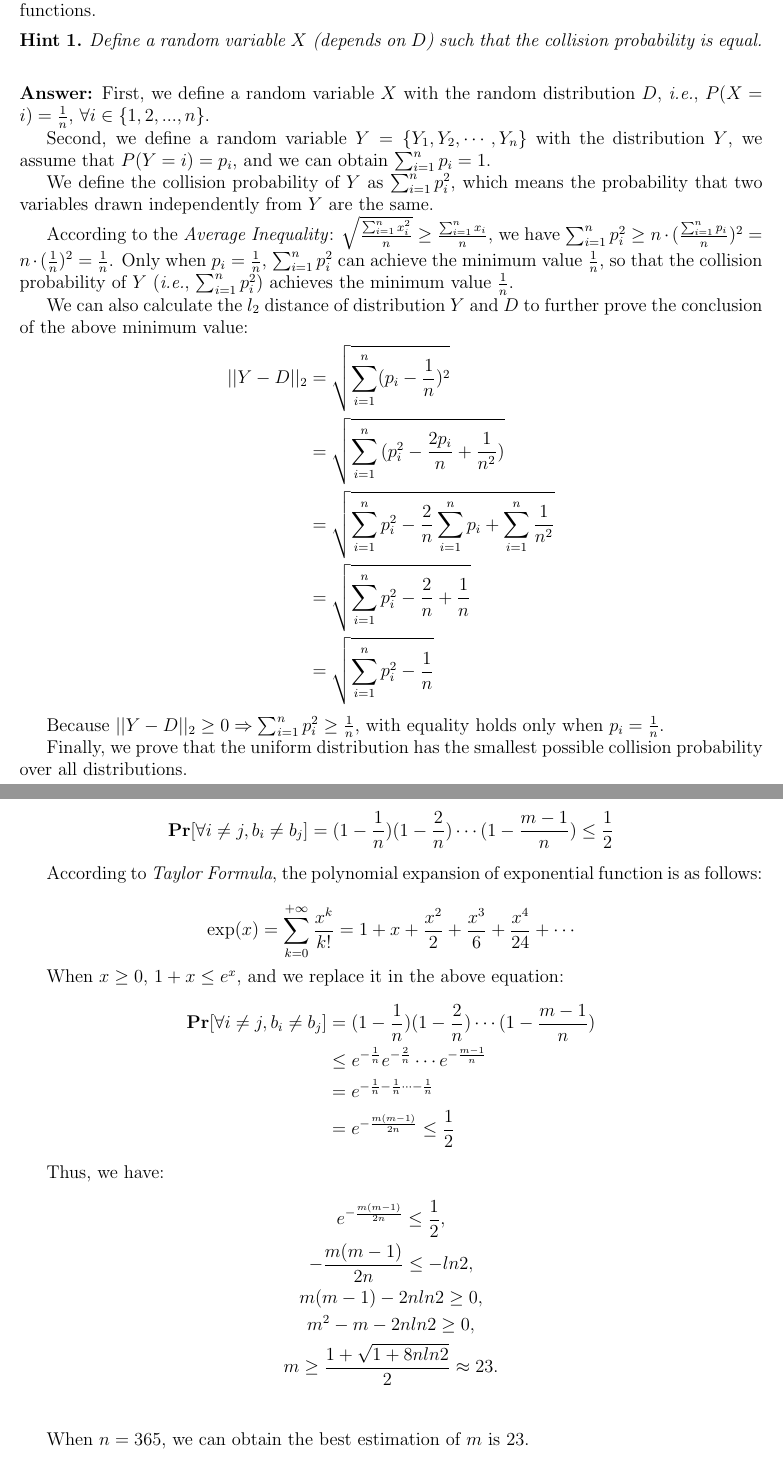
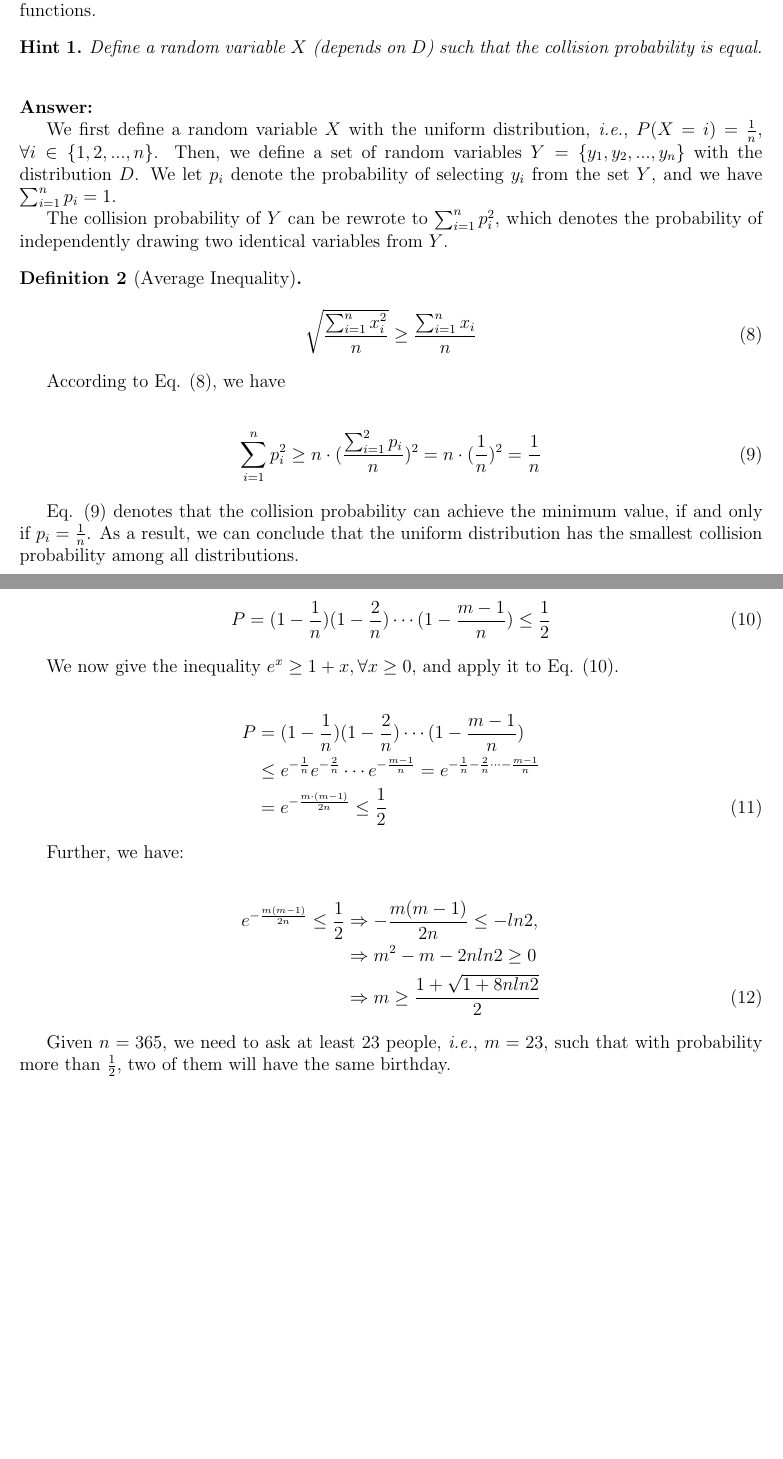
Before and after one commit to Fangjin98/HWofAdvancedAlgorithmDesign, a LaTeX problem sheet (hw1/sol.tex, which reads header.tex): two parts of pages 3 and 4 of 6, joined at a grey line, cut so that both start at the same text, the shorter picture padded with empty space. Compiled offline with pdfLaTeX.

Commit message:
update hw1

```diff
--- a/header.tex
+++ b/header.tex
@@ -32,6 +32,7 @@
 \newtheorem{theorem}{Theorem}
 \newtheorem{remark}{Remark}
 \newtheorem{hint}{Hint}
+\newtheorem{definition}{Definition}
 
 \DeclareMathOperator*{\E}{\mathbb{E}}
 \newcommand{\Var}{\mathsf{Var}}
--- a/hw1/sol.tex
+++ b/hw1/sol.tex
@@ -108,33 +110,27 @@ Define a random variable $X$ (depends on $D$) such that the collision probabilit
 \end{hint}
 
 \Answer
-First, we define a random variable $X$ with the random distribution $D$, \ie, $P(X = i) = \frac{1}{n}$, $\forall i \in \{1, 2, ..., n\}$.
 
-Second, we define a random variable $Y = \{Y_1, Y_2, \cdots, Y_n\}$ with the distribution $Y$, we assume that $P(Y = i) = p_i$, and we can obtain $\sum_{i=1}^{n}p_i = 1$.
+We first define a random variable $X$ with the uniform distribution, \ie, $P(X = i) = \frac{1}{n}$, $\forall i \in \{1, 2, ..., n\}$. Then, we define a set of random variables $Y=\{y_1, y_2, ..., y_n\}$ with the distribution $D$. We let $p_i$ denote the probability of selecting $y_i$ from the set $Y$, and we have $\sum_{i=1}^n p_i =1$.
 
-We define the collision probability of $Y$ as $\sum_{i=1}^{n}p_i^2$, which means the probability that two variables drawn independently from $Y$ are the same.
+The collision probability of $Y$ can be rewrote to $\sum_{i=1}^n p_i^2$, which denotes the probability of independently drawing two identical variables from $Y$.
 
-According to the \textit{Average Inequality}: $\sqrt{\frac{\sum_{i=1}^{n}x_i^2}{n}} \ge \frac{\sum_{i=1}^{n}x_i}{n}$,
-we have $\sum_{i=1}^{n}p_i^2 \ge n \cdot (\frac{\sum_{i=1}^{n}p_i}{n})^2 = n \cdot (\frac{1}{n})^2 = \frac{1}{n}$.
-Only when $p_i = \frac{1}{n}$, $\sum_{i=1}^{n}p_i^2$ can achieve the minimum value $\frac{1}{n}$,
-so that the collision probability of $Y$ (\ie, $\sum_{i=1}^{n}p_i^2$) achieves the minimum value $\frac{1}{n}$.
+\begin{definition}[Average Inequality]
+    \begin{align}\label{eq:average}
+        \sqrt{\frac{\sum_{i=1}^n x_i^2}{n}} \geq \frac{\sum_{i=1}^n x_i}{n}
+    \end{align}
+\end{definition}
 
-We can also calculate the $l_2$ distance of distribution $Y$ and $D$ to further prove the conclusion of the above minimum value:
-\begin{equation}
-\begin{aligned}
-||Y - D||_2 &= \sqrt{\sum_{i=1}^{n}(p_i - \frac{1}{n})^2} \notag \\
-&= \sqrt{\sum_{i=1}^{n}{(p_i^2 - \frac{2p_i}{n} + \frac{1}{n^2})}} \\
-&= \sqrt{\sum_{i=1}^{n}p_i^2 - \frac{2}{n}\sum_{i=1}^{n}p_i + \sum_{i=1}^{n}\frac{1}{n^2}} \\
-&= \sqrt{\sum_{i=1}^{n}p_i^2 - \frac{2}{n} + \frac{1}{n}} \\
-&= \sqrt{\sum_{i=1}^{n}p_i^2 - \frac{1}{n}} \\
-\end{aligned}
-\end{equation}
+According to Eq. \eqref{eq:average}, we have
 
-Because $||Y - D||_2 \ge 0 \Rightarrow \sum_{i=1}^{n}p_i^2 \ge \frac{1}{n}$, with equality holds only when $p_i = \frac{1}{n}$.
+\begin{align}\label{eq:2-1}
+    \sum_{i=1}^n p_i^2 \geq n \cdot (\frac{\sum_{i=1}^2 p_i}{n})^2= n \cdot (\frac{1}{n})^2 = \frac{1}{n}
+\end{align}
 
-Finally, we prove that the uniform distribution has the smallest possible collision probability over all distributions.
+Eq. \eqref{eq:2-1} denotes that the collision probability can achieve the minimum value, if and only if $p_i=\frac{1}{n}$. As a result, we can conclude that the uniform distribution has the smallest collision probability among all distributions.
 \end{problem}
 
+~\\
 
 \begin{problem}[Birthday paradox 10 points.]
 Suppose everybody's birthday is a uniform random number in $\{1, 2, \cdots, 365\}$ independently.
@@ -147,42 +143,32 @@ Think of this as balls into bins with $n = 365$ bins.
 
 \Answer
 
-We transform the problem to at most how many persons do not have the same birthday with a probability of no more than $\frac{1}{2}$ ?
-The probability is as follows:
-\begin{equation}
-\begin{aligned}
-\mathbf{Pr}[\forall i \neq j, b_i \neq b_j] = (1 - \frac{1}{n})(1 - \frac{2}{n}) \cdots (1 - \frac{m - 1}{n}) \le \frac{1}{2} \notag
-\end{aligned}
-\end{equation}
+The problem can be converted to \textit{at least how many persons do not have the same birthday with a probability of no more than $\frac{1}{2}$ ?}.
 
-According to \textit{Taylor Formula}, the polynomial expansion of exponential function is as follows:
+\begin{align}\label{eq:3-1}
+P= (1 - \frac{1}{n})(1 - \frac{2}{n}) \cdots (1 - \frac{m - 1}{n}) \le \frac{1}{2}
+\end{align}
 
-\begin{equation}
-\begin{aligned}
-\exp(x) = \sum_{k=0}^{+\infty} \frac{x^k}{k!} = 1 + x + \frac{x^2}{2} + \frac{x^3}{6} + \frac{x^4}{24} + \cdots \notag
-\end{aligned}
-\end{equation}
+We now give the inequality $e^x \ge 1 + x, \forall x \ge 0$, and apply it to Eq. \eqref{eq:3-1}.
 
-When $x \ge 0$, $1 + x \le e^x$, and we replace it in the above equation:
-\begin{equation}
-\begin{aligned}
-\mathbf{Pr}[\forall i \neq j, b_i \neq b_j] &= (1 - \frac{1}{n})(1 - \frac{2}{n}) \cdots (1 - \frac{m - 1}{n}) \\ \notag
-& \le e^{-\frac{1}{n}}e^{-\frac{2}{n}} \cdots e^{-\frac{m-1}{n}} \\
-& = e^{-\frac{1}{n}-\frac{1}{n} \cdots -\frac{1}{n}} \\
-& = e^{-\frac{m(m-1)}{2n}} \le \frac{1}{2}
-\end{aligned}
-\end{equation}
+\begin{align}
+    \notag P&= (1 - \frac{1}{n})(1 - \frac{2}{n}) \cdots (1 - \frac{m - 1}{n}) \\
+    \notag & \le e^{-\frac{1}{n}}e^{-\frac{2}{n}} \cdots e^{-\frac{m-1}{n}}
+    = e^{-\frac{1}{n}-\frac{2}{n} \cdots -\frac{m-1}{n}} \\
+& = e^{-\frac{m \cdot (m-1)}{2n}} \le \frac{1}{2}
+\end{align}
 
-Thus, we have:
-\begin{gather*}
-e^{-\frac{m(m-1)}{2n}} \le \frac{1}{2}, \\ \notag
--\frac{m(m-1)}{2n} \le -ln2, \\
-m(m - 1) - 2n ln 2 \ge 0, \\
-m^2 - m - 2n ln 2 \ge 0, \\
-m \ge \frac{1 + \sqrt{1 + 8n ln2}}{2} \approx 23.\\
-\end{gather*}
+Further, we have:
 
-When $n = 365$, we can obtain the best estimation of $m$ is 23.
+\begin{align}
+    \notag e^{-\frac{m(m-1)}{2n}} \le \frac{1}{2}
+    & \Rightarrow -\frac{m(m-1)}{2n} \le -ln2, \\
+    \notag &\Rightarrow m^2 - m - 2n ln 2 \ge 0 \\
+&\Rightarrow m \ge \frac{1 + \sqrt{1 + 8n ln2}}{2}
+\end{align}
+
+Given $n = 365$, we need to ask at least 23 people, \ie, $m=23$, such that with probability more than $\frac{1}{2}$, two of them will have the same birthday.
+
 \end{problem}
 
 ~\\
```
Also changed, not shown: hw1/sol.tex (162 more changed lines).
